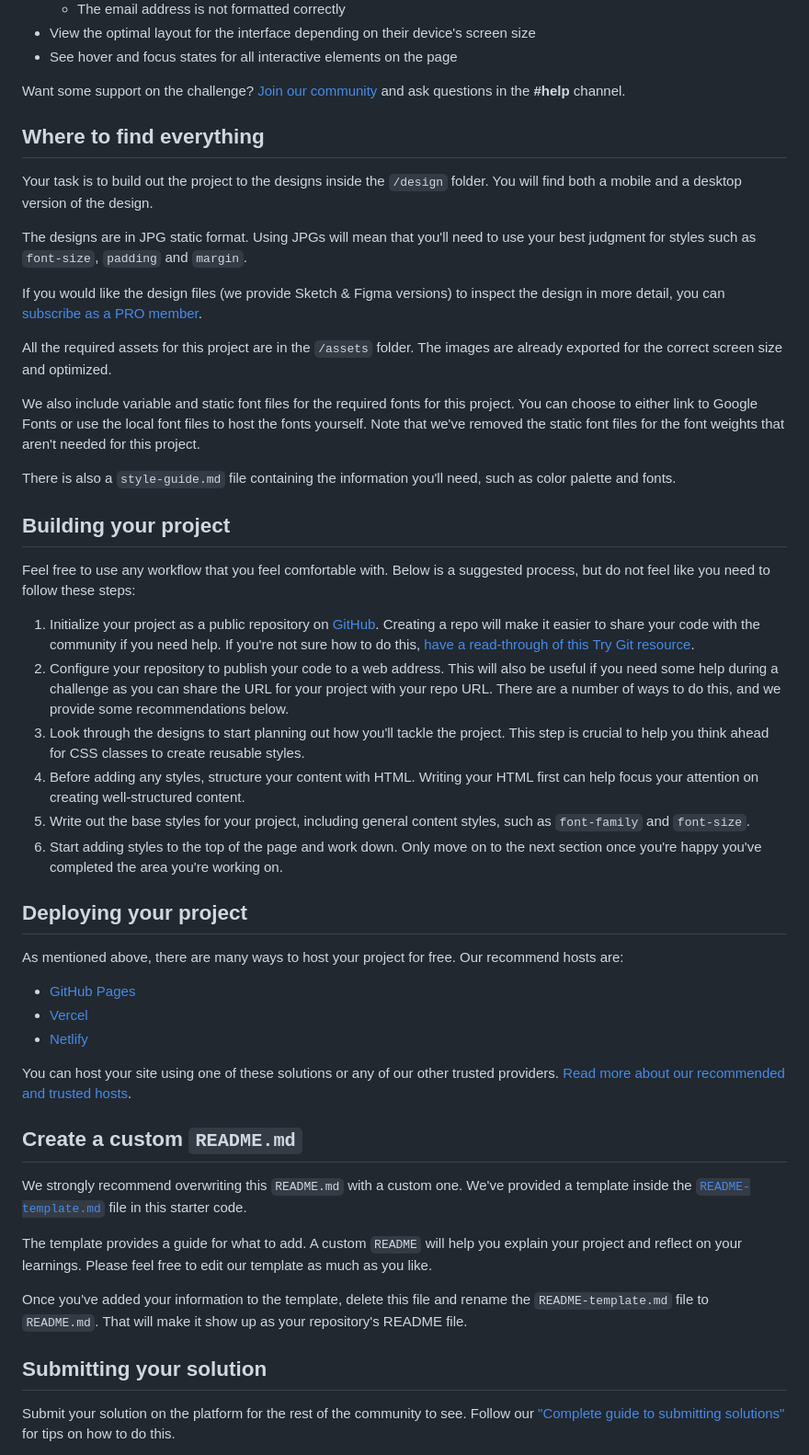
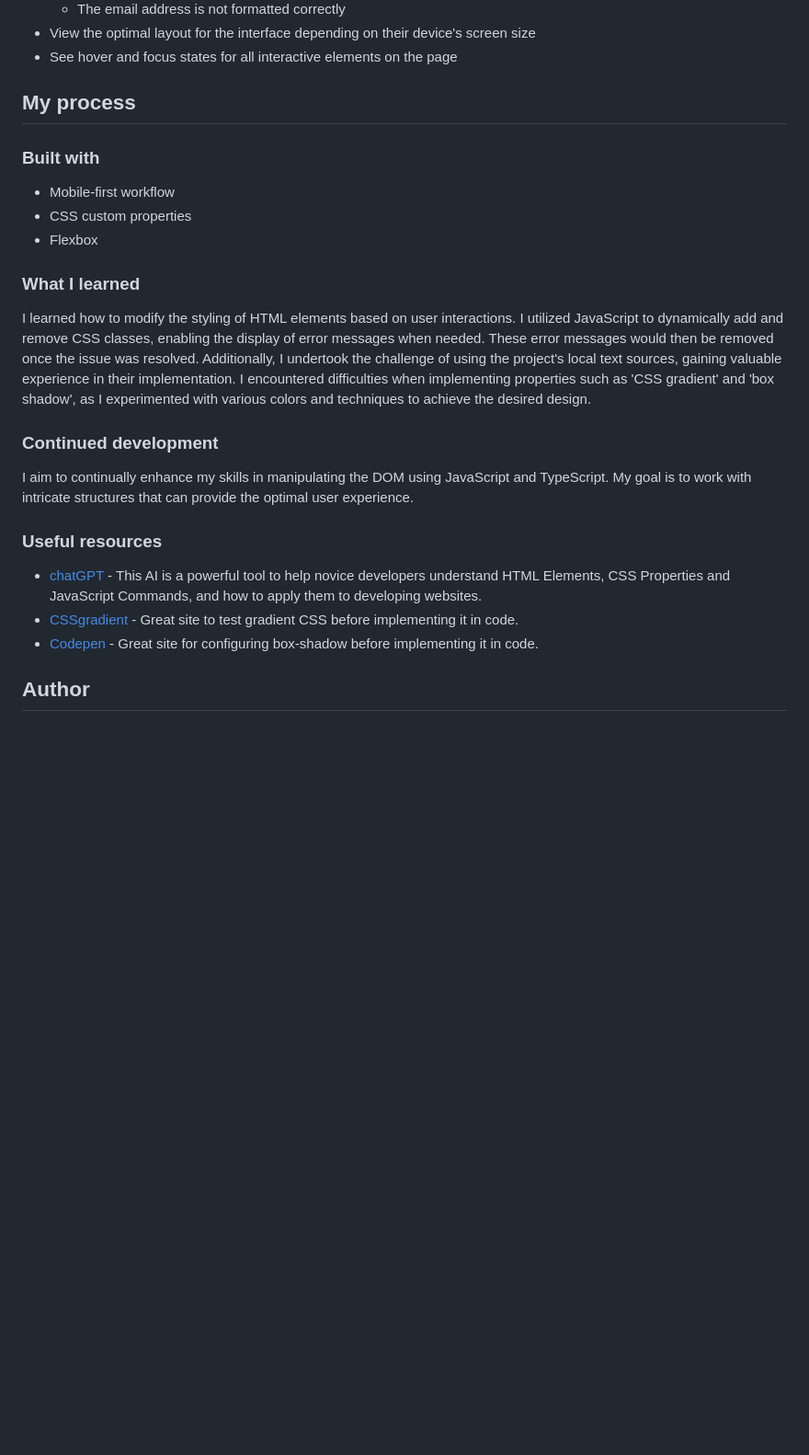
Before and after one commit to gabprojects/Newsletter-challenge, a Markdown page: README.md, the part around the change printed below. Shown: that part at 92% size. Drawn GitHub-style; blank space fills up the shorter version.

```diff
--- a/README.md
+++ b/README.md
@@ -26,52 +39,27 @@ Your users should be able to:
 - View the optimal layout for the interface depending on their device's screen size
 - See hover and focus states for all interactive elements on the page
 
-Want some support on the challenge? [Join our community](https://www.frontendmentor.io/community) and ask questions in the **#help** channel.
+## My process
 
-## Where to find everything
+### Built with
 
-Your task is to build out the project to the designs inside the `/design` folder. You will find both a mobile and a desktop version of the design.
+- Mobile-first workflow
+- CSS custom properties
+- Flexbox
 
-The designs are in JPG static format. Using JPGs will mean that you'll need to use your best judgment for styles such as `font-size`, `padding` and `margin`.
+### What I learned
 
-If you would like the design files (we provide Sketch & Figma versions) to inspect the design in more detail, you can [subscribe as a PRO member](https://www.frontendmentor.io/pro).
+I learned how to modify the styling of HTML elements based on user interactions. I utilized JavaScript to dynamically add and remove CSS classes, enabling the display of error messages when needed. These error messages would then be removed once the issue was resolved. Additionally, I undertook the challenge of using the project's local text sources, gaining valuable experience in their implementation. I encountered difficulties when implementing properties such as 'CSS gradient' and 'box shadow', as I experimented with various colors and techniques to achieve the desired design.
 
-All the required assets for this project are in the `/assets` folder. The images are already exported for the correct screen size and optimized.
+### Continued development
 
-We also include variable and static font files for the required fonts for this project. You can choose to either link to Google Fonts or use the local font files to host the fonts yourself. Note that we've removed the static font files for the font weights that aren't needed for this project.
+I aim to continually enhance my skills in manipulating the DOM using JavaScript and TypeScript. My goal is to work with intricate structures that can provide the optimal user experience.
 
-There is also a `style-guide.md` file containing the information you'll need, such as color palette and fonts.
+### Useful resources
 
-## Building your project
+- [chatGPT](https://chat.openai.com/) - This AI is a powerful tool to help novice developers understand HTML Elements, CSS Properties and JavaScript Commands, and how to apply them to developing websites.
+- [CSSgradient](https://cssgradient.io/) - Great site to test gradient CSS before implementing it in code.
+- [Codepen](https://codepen.io/daph/pen/MydqQB) - Great site for configuring box-shadow before implementing it in code.
 
-Feel free to use any workflow that you feel comfortable with. Below is a suggested process, but do not feel like you need to follow these steps:
+## Author
 
-1. Initialize your project as a public repository on [GitHub](https://github.com/). Creating a repo will make it easier to share your code with the community if you need help. If you're not sure how to do this, [have a read-through of this Try Git resource](https://try.github.io/).
-2. Configure your repository to publish your code to a web address. This will also be useful if you need some help during a challenge as you can share the URL for your project with your repo URL. There are a number of ways to do this, and we provide some recommendations below.
-3. Look through the designs to start planning out how you'll tackle the project. This step is crucial to help you think ahead for CSS classes to create reusable styles.
-4. Before adding any styles, structure your content with HTML. Writing your HTML first can help focus your attention on creating well-structured content.
-5. Write out the base styles for your project, including general content styles, such as `font-family` and `font-size`.
-6. Start adding styles to the top of the page and work down. Only move on to the next section once you're happy you've completed the area you're working on.
-
-## Deploying your project
-
-As mentioned above, there are many ways to host your project for free. Our recommend hosts are:
-
-- [GitHub Pages](https://pages.github.com/)
-- [Vercel](https://vercel.com/)
-- [Netlify](https://www.netlify.com/)
-
-You can host your site using one of these solutions or any of our other trusted providers. [Read more about our recommended and trusted hosts](https://medium.com/frontend-mentor/frontend-mentor-trusted-hosting-providers-bf000dfebe).
-
-## Create a custom `README.md`
-
-We strongly recommend overwriting this `README.md` with a custom one. We've provided a template inside the [`README-template.md`](./README-template.md) file in this starter code.
-
-The template provides a guide for what to add. A custom `README` will help you explain your project and reflect on your learnings. Please feel free to edit our template as much as you like.
-
-Once you've added your information to the template, delete this file and rename the `README-template.md` file to `README.md`. That will make it show up as your repository's README file.
-
-## Submitting your solution
-
-Submit your solution on the platform for the rest of the community to see. Follow our ["Complete guide to submitting solutions"](https://medium.com/frontend-mentor/a-complete-guide-to-submitting-solutions-on-frontend-mentor-ac6384162248) for tips on how to do this.
-
```
Also changed, not shown: other parts of README.md (+25 -32 lines), README-template.md (deleted, +0 -116 lines), GN-Newsletter-Desktop-Screenshot.png (added), GN-Newsletter-Mobile-Screenshot.png (added), 1 other file.
